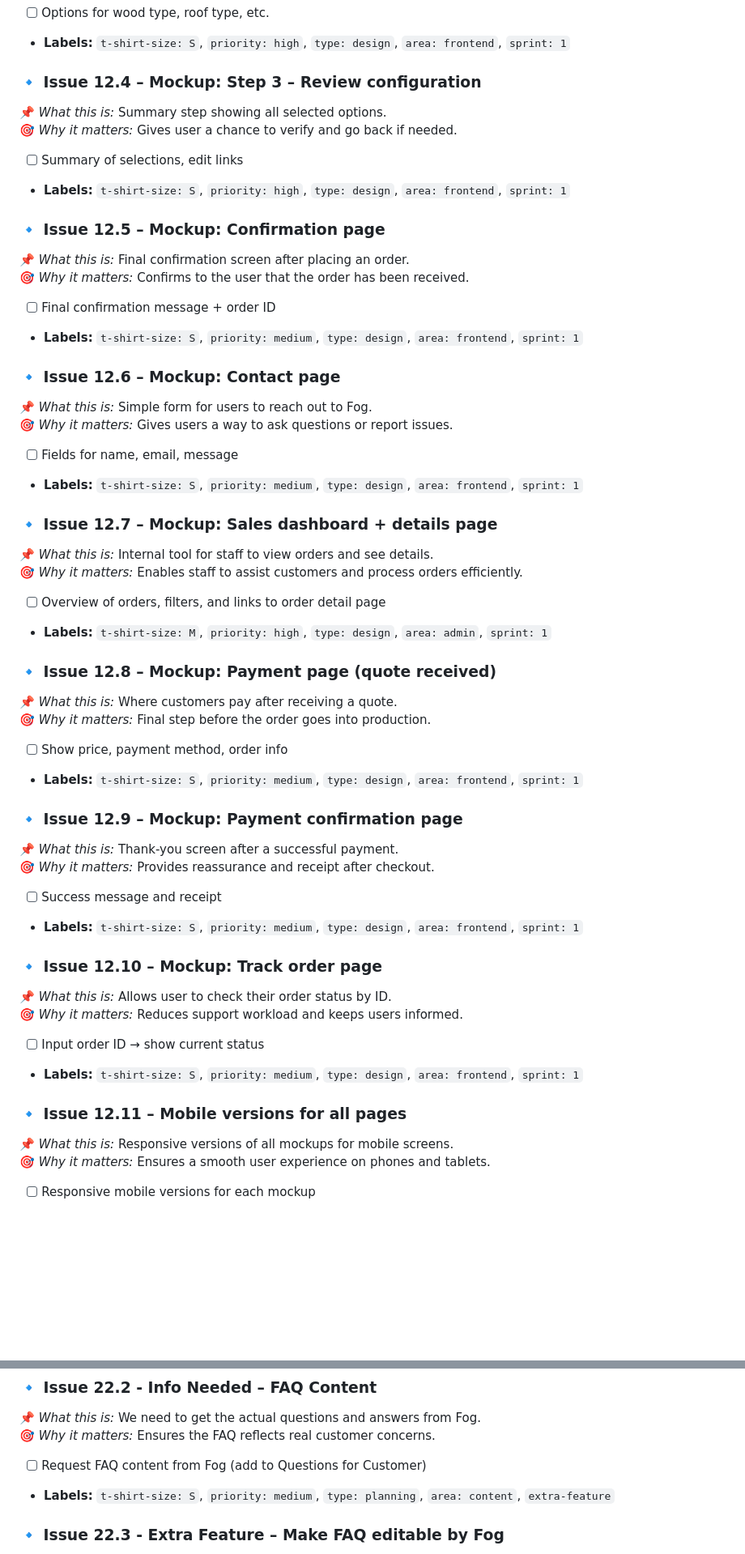
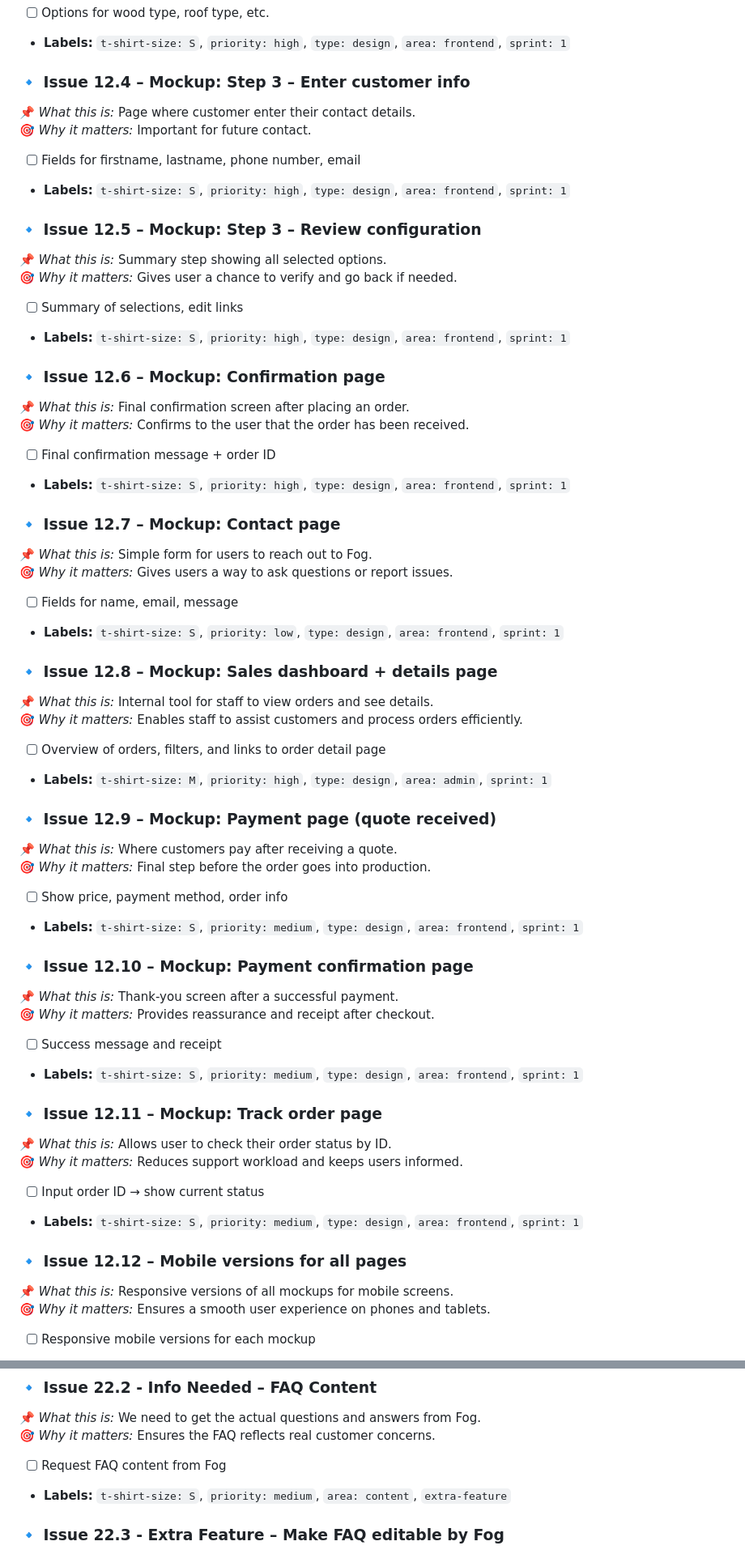
Before and after one commit to Styrse/Carport, a Markdown page: docs/process/fog_carport_cases.md, 2 parts joined by grey strips. Shown at 81% size. GitHub-like rendering; blank space fills up the shorter version.

Commit message:
Adjusted issues

```diff
--- a/docs/process/fog_carport_cases.md
+++ b/docs/process/fog_carport_cases.md
@@ -302,49 +302,55 @@
 - [ ] Options for wood type, roof type, etc.
 - **Labels:** `t-shirt-size: S`, `priority: high`, `type: design`, `area: frontend`, `sprint: 1`
 
-### 🔹 Issue 12.4 – Mockup: Step 3 – Review configuration
+### 🔹 Issue 12.4 – Mockup: Step 3 – Enter customer info
+📌 *What this is:* Page where customer enter their contact details.
+🎯 *Why it matters:* Important for future contact.
+- [ ] Fields for firstname, lastname, phone number, email
+- **Labels:** `t-shirt-size: S`, `priority: high`, `type: design`, `area: frontend`, `sprint: 1`
+
+### 🔹 Issue 12.5 – Mockup: Step 3 – Review configuration
 📌 *What this is:* Summary step showing all selected options.
 🎯 *Why it matters:* Gives user a chance to verify and go back if needed.
 - [ ] Summary of selections, edit links
 - **Labels:** `t-shirt-size: S`, `priority: high`, `type: design`, `area: frontend`, `sprint: 1`
 
-### 🔹 Issue 12.5 – Mockup: Confirmation page
+### 🔹 Issue 12.6 – Mockup: Confirmation page
 📌 *What this is:* Final confirmation screen after placing an order.
 🎯 *Why it matters:* Confirms to the user that the order has been received.
 - [ ] Final confirmation message + order ID
-- **Labels:** `t-shirt-size: S`, `priority: medium`, `type: design`, `area: frontend`, `sprint: 1`
+- **Labels:** `t-shirt-size: S`, `priority: high`, `type: design`, `area: frontend`, `sprint: 1`
 
-### 🔹 Issue 12.6 – Mockup: Contact page
+### 🔹 Issue 12.7 – Mockup: Contact page
 📌 *What this is:* Simple form for users to reach out to Fog.
 🎯 *Why it matters:* Gives users a way to ask questions or report issues.
 - [ ] Fields for name, email, message
-- **Labels:** `t-shirt-size: S`, `priority: medium`, `type: design`, `area: frontend`, `sprint: 1`
+- **Labels:** `t-shirt-size: S`, `priority: low`, `type: design`, `area: frontend`, `sprint: 1`
 
-### 🔹 Issue 12.7 – Mockup: Sales dashboard + details page
+### 🔹 Issue 12.8 – Mockup: Sales dashboard + details page
 📌 *What this is:* Internal tool for staff to view orders and see details.
 🎯 *Why it matters:* Enables staff to assist customers and process orders efficiently.
 - [ ] Overview of orders, filters, and links to order detail page
 - **Labels:** `t-shirt-size: M`, `priority: high`, `type: design`, `area: admin`, `sprint: 1`
 
-### 🔹 Issue 12.8 – Mockup: Payment page (quote received)
+### 🔹 Issue 12.9 – Mockup: Payment page (quote received)
 📌 *What this is:* Where customers pay after receiving a quote.
 🎯 *Why it matters:* Final step before the order goes into production.
 - [ ] Show price, payment method, order info
 - **Labels:** `t-shirt-size: S`, `priority: medium`, `type: design`, `area: frontend`, `sprint: 1`
 
-### 🔹 Issue 12.9 – Mockup: Payment confirmation page
+### 🔹 Issue 12.10 – Mockup: Payment confirmation page
 📌 *What this is:* Thank-you screen after a successful payment.
 🎯 *Why it matters:* Provides reassurance and receipt after checkout.
 - [ ] Success message and receipt
 - **Labels:** `t-shirt-size: S`, `priority: medium`, `type: design`, `area: frontend`, `sprint: 1`
 
-### 🔹 Issue 12.10 – Mockup: Track order page
+### 🔹 Issue 12.11 – Mockup: Track order page
 📌 *What this is:* Allows user to check their order status by ID.
 🎯 *Why it matters:* Reduces support workload and keeps users informed.
 - [ ] Input order ID → show current status
 - **Labels:** `t-shirt-size: S`, `priority: medium`, `type: design`, `area: frontend`, `sprint: 1`
 
-### 🔹 Issue 12.11 – Mobile versions for all pages
+### 🔹 Issue 12.12 – Mobile versions for all pages
 📌 *What this is:* Responsive versions of all mockups for mobile screens.
 🎯 *Why it matters:* Ensures a smooth user experience on phones and tablets.
 - [ ] Responsive mobile versions for each mockup
@@ -653,8 +653,8 @@
 ### 🔹 Issue 22.2 - Info Needed – FAQ Content
 📌 *What this is:* We need to get the actual questions and answers from Fog.
 🎯 *Why it matters:* Ensures the FAQ reflects real customer concerns.
-- [ ] Request FAQ content from Fog (add to Questions for Customer)
-- **Labels:** `t-shirt-size: S`, `priority: medium`, `type: planning`, `area: content`, `extra-feature`
+- [ ] Request FAQ content from Fog
+- **Labels:** `t-shirt-size: S`, `priority: medium`, `area: content`, `extra-feature`
 
 ### 🔹 Issue 22.3 - Extra Feature – Make FAQ editable by Fog
 📌 *What this is:* Admin panel for Fog to update the FAQ themselves.
```
Also changed, not shown: other parts of docs/process/fog_carport_cases.md (+23 -29 lines).
